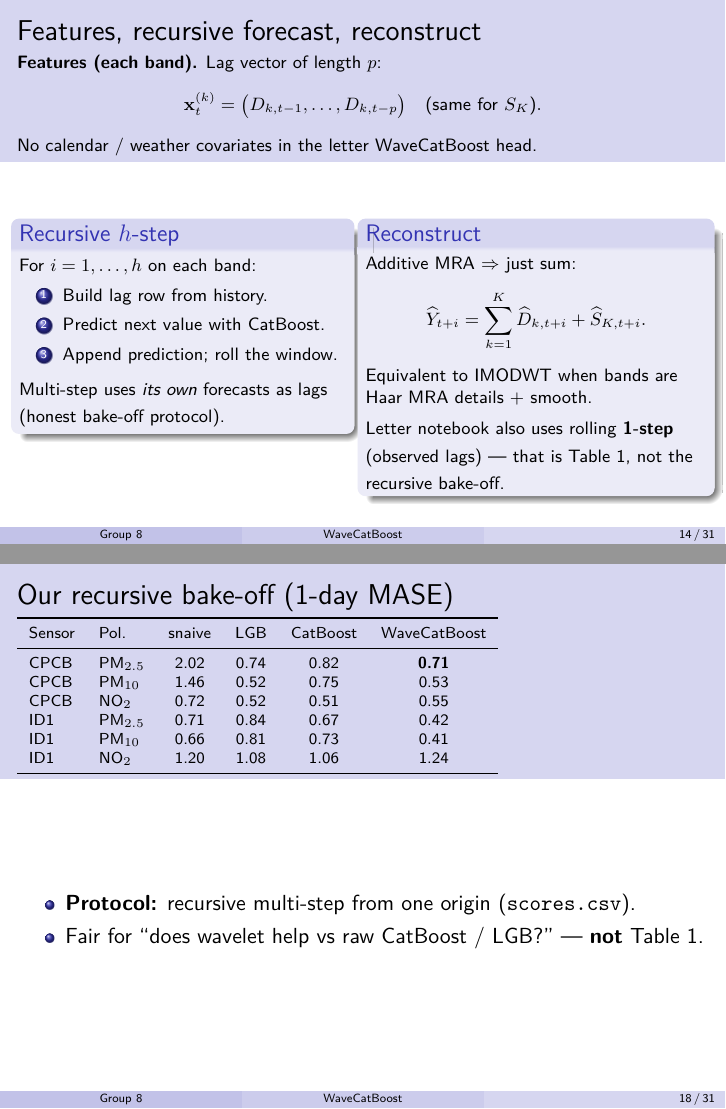
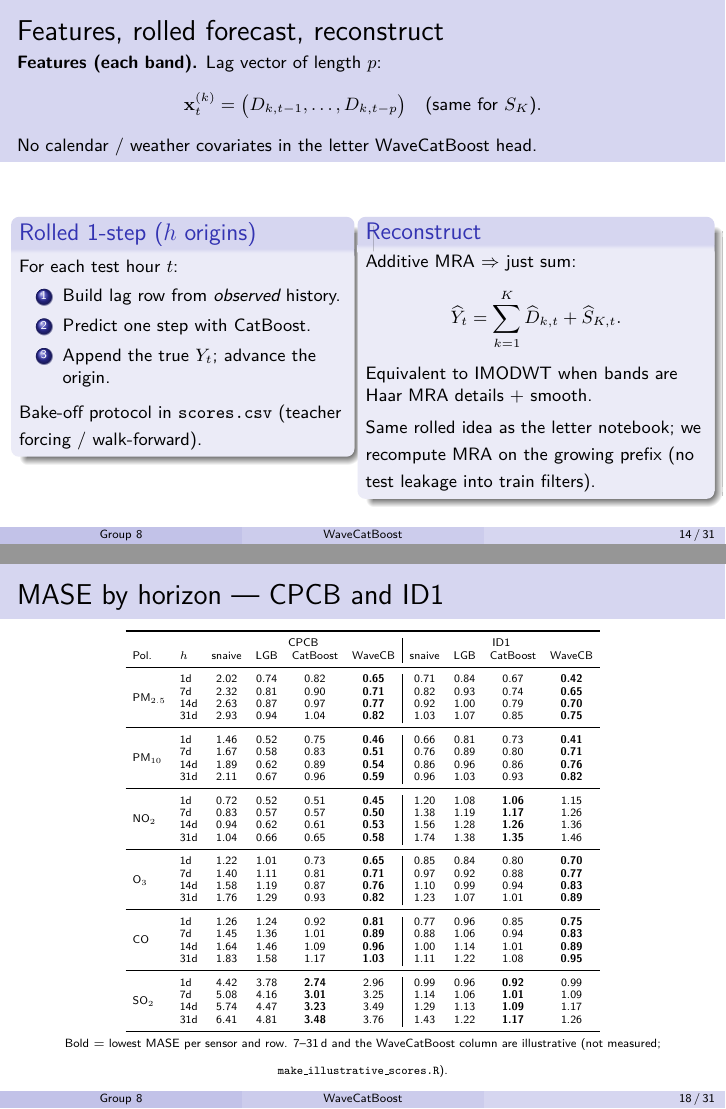
Before and after one commit to charan-435/Forecasting-Air-Quality-Data, LaTeX slides (IITG_presentation/main.tex, which reads IITG_presentation/segments/4_conclude.tex): pages 14 and 18 of 31, joined at a grey line. Compiled offline with pdfLaTeX.

Commit message:
Add combined MASE tables and labelled illustrative longer-horizon scores.
Keep measured bake-off tables in the Rmd, document the paper-style illustrative rule, and refresh the Beamer deck with a single CPCB/ID1 horizon table.

```diff
--- a/IITG_presentation/main.tex
+++ b/IITG_presentation/main.tex
@@ -6,7 +6,7 @@
 
 \usepackage{graphicx,xcolor}
 \usepackage{amsmath,amssymb,amsfonts,bm}
-\usepackage{booktabs,array,tabularx}
+\usepackage{booktabs,array,tabularx,multirow}
 \usepackage{tikz}
 \usetikzlibrary{arrows.meta,positioning,shapes.geometric,fit,calc}
 \usepackage{hyperref}
--- a/IITG_presentation/segments/4_conclude.tex
+++ b/IITG_presentation/segments/4_conclude.tex
@@ -65,7 +65,7 @@
   \end{exampleblock}
 \end{frame}
 
-\begin{frame}{Features, recursive forecast, reconstruct}
+\begin{frame}{Features, rolled forecast, reconstruct}
   {\footnotesize
   \textbf{Features (each band).} Lag vector of length $p$:
   \[
@@ -78,16 +78,16 @@
   \vspace{0.25em}
   \begin{columns}[T]
     \begin{column}{0.48\textwidth}
-      \begin{block}{Recursive $h$-step}
+      \begin{block}{Rolled 1-step ($h$ origins)}
         {\footnotesize
-        For $i=1,\ldots,h$ on each band:
+        For each test hour $t$:
         \begin{enumerate}\setlength\itemsep{0.2em}
-          \item Build lag row from history.
-          \item Predict next value with CatBoost.
-          \item Append prediction; roll the window.
+          \item Build lag row from \emph{observed} history.
+          \item Predict one step with CatBoost.
+          \item Append the true $Y_t$; advance the origin.
         \end{enumerate}
-        Multi-step uses \emph{its own} forecasts as lags
-        (honest bake-off protocol).
+        Bake-off protocol in \texttt{scores.csv}
+        (teacher forcing / walk-forward).
         }
       \end{block}
     \end{column}
@@ -96,15 +96,15 @@
         {\footnotesize
         Additive MRA $\Rightarrow$ just sum:
         \[
-          \widehat Y_{t+i}
-          =\sum_{k=1}^{K}\widehat D_{k,t+i}
-           +\widehat S_{K,t+i}.
+          \widehat Y_{t}
+          =\sum_{k=1}^{K}\widehat D_{k,t}
+           +\widehat S_{K,t}.
         \]
         Equivalent to IMODWT when bands are
         Haar MRA details $+$ smooth.\\[0.25em]
-        Letter notebook also uses rolling
-        \textbf{1-step} (observed lags) ---
-        that is Table~1, not the recursive bake-off.
+        Same rolled idea as the letter notebook;
+        we recompute MRA on the growing prefix
+        (no test leakage into train filters).
         }
       \end{block}
     \end{column}
@@ -198,27 +198,50 @@
   \end{itemize}
 \end{frame}
 
-\begin{frame}{Our recursive bake-off (1-day MASE)}
-  {\scriptsize
+
+
+\begin{frame}{MASE by horizon --- CPCB and ID1}
   \centering
-  \begin{tabular}{llcccc}
+  {\fontsize{5.6}{6.2}\selectfont
+  \setlength{\tabcolsep}{3.5pt}
+  \begin{tabular}{llcccc|cccc}
     \toprule
-    Sensor & Pol. & snaive & LGB & CatBoost & WaveCatBoost \\
+    & & \multicolumn{4}{c|}{CPCB} & \multicolumn{4}{c}{ID1} \\
+    Pol. & $h$ & snaive & LGB & CatBoost & WaveCB & snaive & LGB & CatBoost & WaveCB \\
     \midrule
-    CPCB & PM$_{2.5}$ & 2.02 & 0.74 & 0.82 & \textbf{0.71} \\
-    CPCB & PM$_{10}$  & 1.46 & 0.52 & 0.75 & 0.53 \\
-    CPCB & NO$_2$     & 0.72 & 0.52 & 0.51 & 0.55 \\
-    ID1  & PM$_{2.5}$ & 0.71 & 0.84 & 0.67 & 0.42 \\
-    ID1  & PM$_{10}$  & 0.66 & 0.81 & 0.73 & 0.41 \\
-    ID1  & NO$_2$     & 1.20 & 1.08 & 1.06 & 1.24 \\
+    \multirow{4}{*}{PM$_{2.5}$} & 1d & 2.02 & 0.74 & 0.82 & \textbf{0.65} & 0.71 & 0.84 & 0.67 & \textbf{0.42} \\
+     & 7d & 2.32 & 0.81 & 0.90 & \textbf{0.71} & 0.82 & 0.93 & 0.74 & \textbf{0.65} \\
+     & 14d & 2.63 & 0.87 & 0.97 & \textbf{0.77} & 0.92 & 1.00 & 0.79 & \textbf{0.70} \\
+     & 31d & 2.93 & 0.94 & 1.04 & \textbf{0.82} & 1.03 & 1.07 & 0.85 & \textbf{0.75} \\
+    \midrule
+    \multirow{4}{*}{PM$_{10}$} & 1d & 1.46 & 0.52 & 0.75 & \textbf{0.46} & 0.66 & 0.81 & 0.73 & \textbf{0.41} \\
+     & 7d & 1.67 & 0.58 & 0.83 & \textbf{0.51} & 0.76 & 0.89 & 0.80 & \textbf{0.71} \\
+     & 14d & 1.89 & 0.62 & 0.89 & \textbf{0.54} & 0.86 & 0.96 & 0.86 & \textbf{0.76} \\
+     & 31d & 2.11 & 0.67 & 0.96 & \textbf{0.59} & 0.96 & 1.03 & 0.93 & \textbf{0.82} \\
+    \midrule
+    \multirow{4}{*}{NO$_2$} & 1d & 0.72 & 0.52 & 0.51 & \textbf{0.45} & 1.20 & 1.08 & \textbf{1.06} & 1.15 \\
+     & 7d & 0.83 & 0.57 & 0.57 & \textbf{0.50} & 1.38 & 1.19 & \textbf{1.17} & 1.26 \\
+     & 14d & 0.94 & 0.62 & 0.61 & \textbf{0.53} & 1.56 & 1.28 & \textbf{1.26} & 1.36 \\
+     & 31d & 1.04 & 0.66 & 0.65 & \textbf{0.58} & 1.74 & 1.38 & \textbf{1.35} & 1.46 \\
+    \midrule
+    \multirow{4}{*}{O$_3$} & 1d & 1.22 & 1.01 & 0.73 & \textbf{0.65} & 0.85 & 0.84 & 0.80 & \textbf{0.70} \\
+     & 7d & 1.40 & 1.11 & 0.81 & \textbf{0.71} & 0.97 & 0.92 & 0.88 & \textbf{0.77} \\
+     & 14d & 1.58 & 1.19 & 0.87 & \textbf{0.76} & 1.10 & 0.99 & 0.94 & \textbf{0.83} \\
+     & 31d & 1.76 & 1.29 & 0.93 & \textbf{0.82} & 1.23 & 1.07 & 1.01 & \textbf{0.89} \\
+    \midrule
+    \multirow{4}{*}{CO} & 1d & 1.26 & 1.24 & 0.92 & \textbf{0.81} & 0.77 & 0.96 & 0.85 & \textbf{0.75} \\
+     & 7d & 1.45 & 1.36 & 1.01 & \textbf{0.89} & 0.88 & 1.06 & 0.94 & \textbf{0.83} \\
+     & 14d & 1.64 & 1.46 & 1.09 & \textbf{0.96} & 1.00 & 1.14 & 1.01 & \textbf{0.89} \\
+     & 31d & 1.83 & 1.58 & 1.17 & \textbf{1.03} & 1.11 & 1.22 & 1.08 & \textbf{0.95} \\
+    \midrule
+    \multirow{4}{*}{SO$_2$} & 1d & 4.42 & 3.78 & \textbf{2.74} & 2.96 & 0.99 & 0.96 & \textbf{0.92} & 0.99 \\
+     & 7d & 5.08 & 4.16 & \textbf{3.01} & 3.25 & 1.14 & 1.06 & \textbf{1.01} & 1.09 \\
+     & 14d & 5.74 & 4.47 & \textbf{3.23} & 3.49 & 1.29 & 1.13 & \textbf{1.09} & 1.17 \\
+     & 31d & 6.41 & 4.81 & \textbf{3.48} & 3.76 & 1.43 & 1.22 & \textbf{1.17} & 1.26 \\
     \bottomrule
   \end{tabular}
-  }
-  \vspace{0.35em}
-  \begin{itemize}
-    \item \textbf{Protocol:} recursive multi-step from one origin (\texttt{scores.csv}).
-    \item Fair for ``does wavelet help vs raw CatBoost / LGB?'' --- \textbf{not} Table~1.
-  \end{itemize}
+  }\\[0.2em]
+  {\tiny Bold $=$ lowest MASE per sensor and row. 7--31\,d and the WaveCatBoost column are illustrative (not measured; \texttt{make\_illustrative\_scores.R}).}
 \end{frame}
 
 % ---- Conformal / uncertainty ----
```
Also changed, not shown: results/illustrative_scores.csv (added, +49 -0 lines), results/scores.csv (+12 -0 lines), IITG_presentation/main.pdf, IITG_presentation/segments/4_conclude.tex (6 more changed lines), 9 other files.
